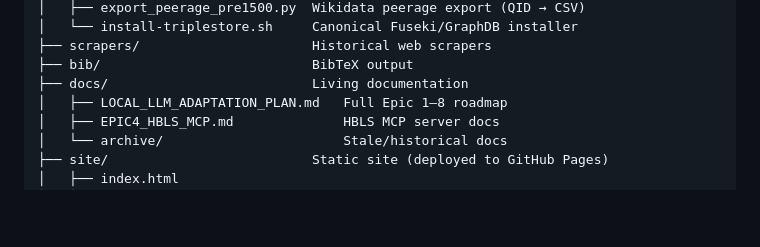
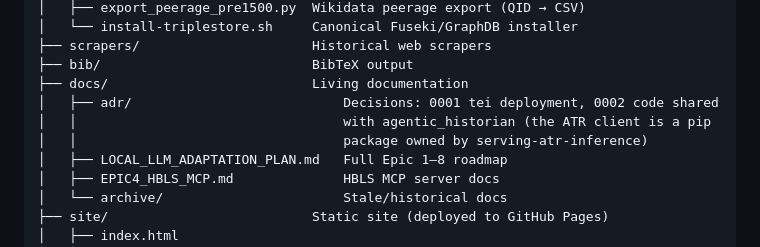
Before and after one commit to thodel/outremer, a Markdown page: README.md, the part around the change. GitHub-like rendering; blank space fills up the shorter version.

```diff
--- a/README.md
+++ b/README.md
@@ -62,6 +62,9 @@ outremer/
 ├── scrapers/                      Historical web scrapers
 ├── bib/                           BibTeX output
 ├── docs/                          Living documentation
+│   ├── adr/                           Decisions: 0001 tei deployment, 0002 code shared
+│   │                                  with agentic_historian (the ATR client is a pip
+│   │                                  package owned by serving-atr-inference)
 │   ├── LOCAL_LLM_ADAPTATION_PLAN.md   Full Epic 1–8 roadmap
 │   ├── EPIC4_HBLS_MCP.md              HBLS MCP server docs
 │   └── archive/                       Stale/historical docs
```
Also changed, not shown: docs/CAPABILITY_ADAPTERS.md (+4 -3 lines), docs/adr/0002-shared-code-with-agentic-historian.md (added, +152 -0 lines).
